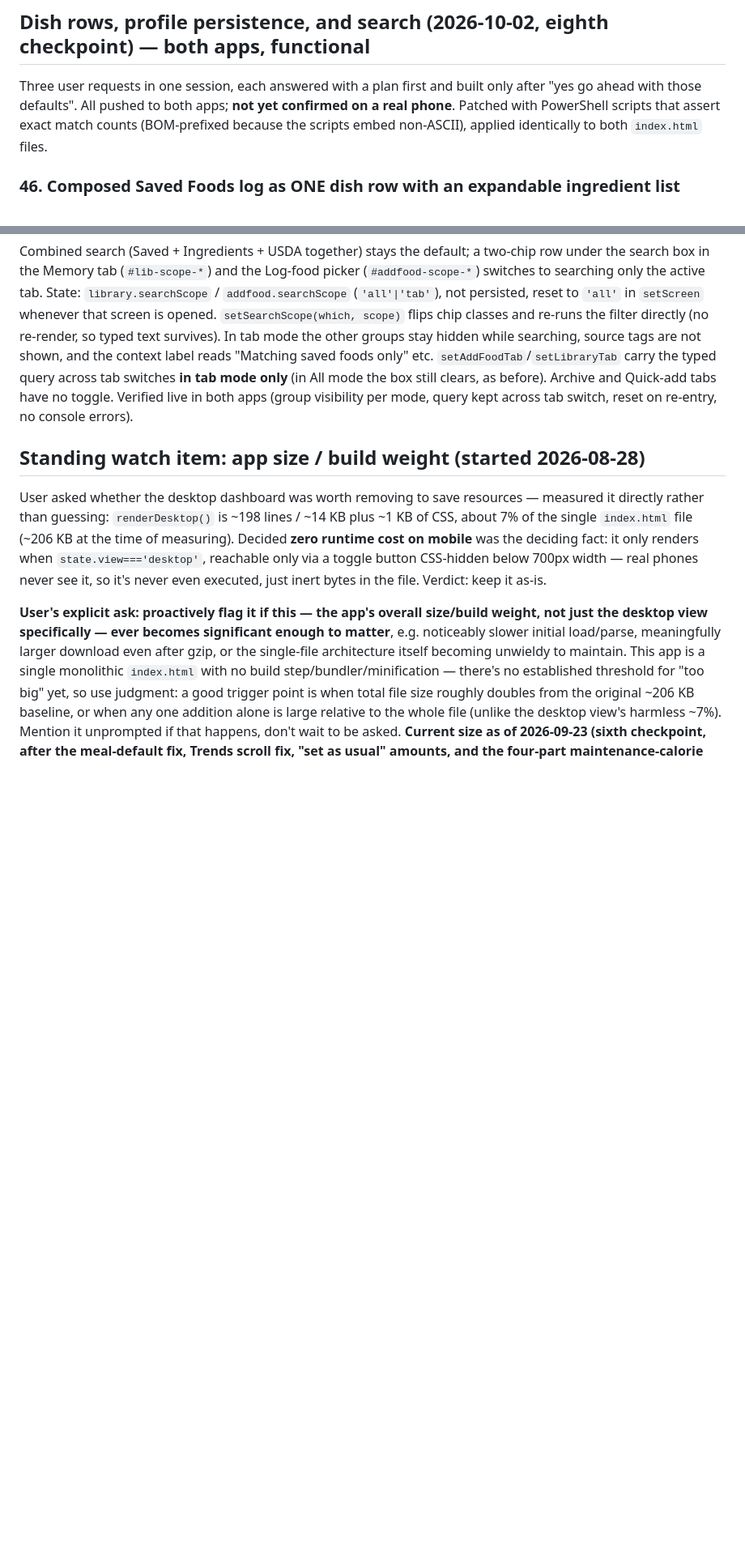
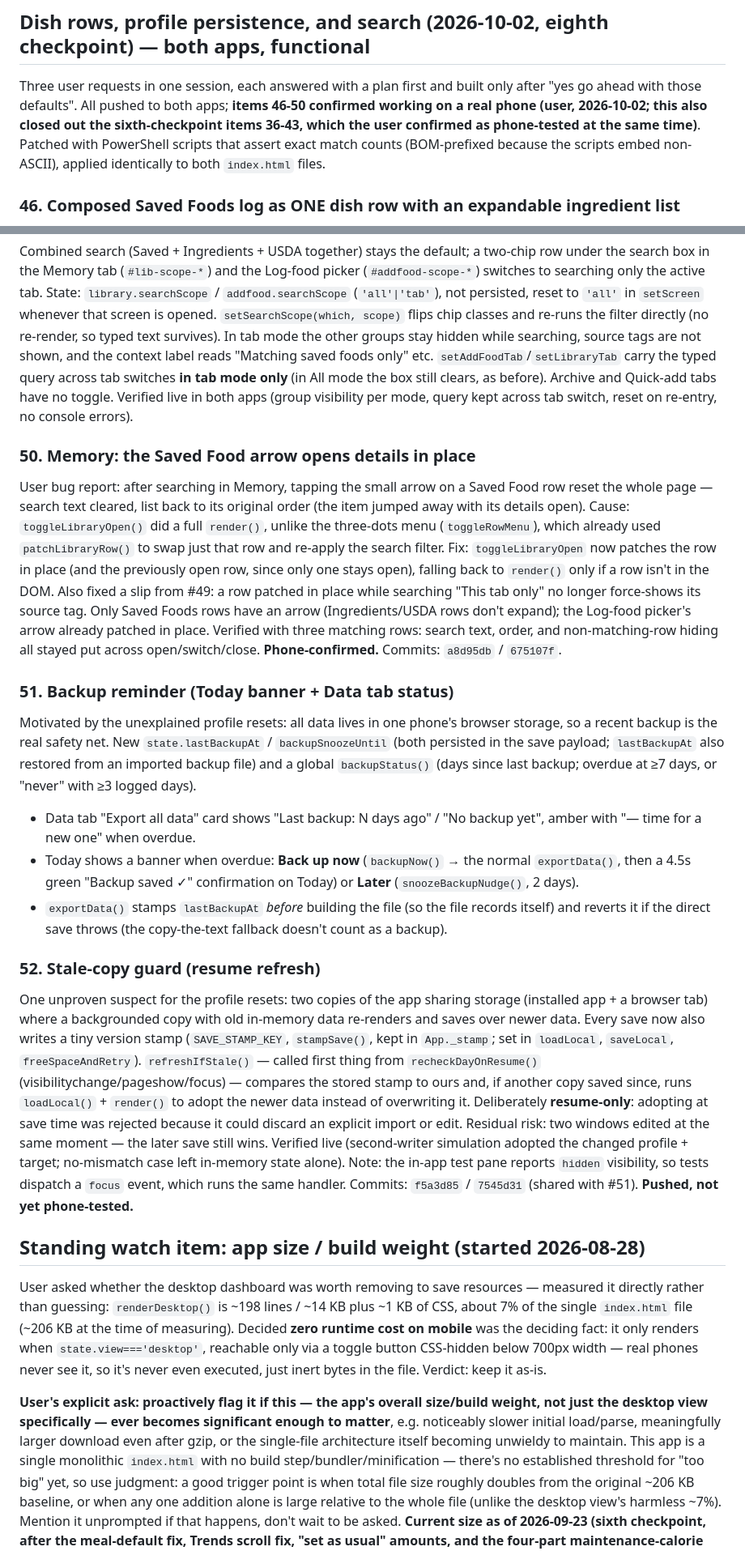
Before and after one commit to ahmed-waheed91/nourish-pwa, a Markdown page: plan.md, 2 parts joined by grey strips. Shown at 81% size. GitHub-like rendering; blank space fills up the shorter version.

Commit message:
Document items 50-52 (arrow fix, backup reminder, stale-copy guard); mark earlier items phone-confirmed
Co-Authored-By: Claude Sonnet 5.5 <noreply@anthropic.com>

```diff
--- a/plan.md
+++ b/plan.md
@@ -1858,7 +1860,9 @@ phone.** Commits: `4899d41` / `7edae27`.
 ## Dish rows, profile persistence, and search (2026-10-02, eighth checkpoint) — both apps, functional
 
 Three user requests in one session, each answered with a plan first and built only after "yes go
-ahead with those defaults". All pushed to both apps; **not yet confirmed on a real phone**. Patched
+ahead with those defaults". All pushed to both apps; **items 46-50 confirmed working on a real
+phone (user, 2026-10-02; this also closed out the sixth-checkpoint items 36-43, which the user
+confirmed as phone-tested at the same time)**. Patched
 with PowerShell scripts that assert exact match counts (BOM-prefixed because the scripts embed
 non-ASCII), applied identically to both `index.html` files.
 
@@ -1937,6 +1941,48 @@ across tab switches **in tab mode only** (in All mode the box still clears, as b
 Quick-add tabs have no toggle. Verified live in both apps (group visibility per mode, query kept
 across tab switch, reset on re-entry, no console errors).
 
+### 50. Memory: the Saved Food arrow opens details in place
+
+User bug report: after searching in Memory, tapping the small arrow on a Saved Food row reset the
+whole page — search text cleared, list back to its original order (the item jumped away with its
+details open). Cause: `toggleLibraryOpen()` did a full `render()`, unlike the three-dots menu
+(`toggleRowMenu`), which already used `patchLibraryRow()` to swap just that row and re-apply the
+search filter. Fix: `toggleLibraryOpen` now patches the row in place (and the previously open row,
+since only one stays open), falling back to `render()` only if a row isn't in the DOM. Also fixed a
+slip from #49: a row patched in place while searching "This tab only" no longer force-shows its
+source tag. Only Saved Foods rows have an arrow (Ingredients/USDA rows don't expand); the Log-food
+picker's arrow already patched in place. Verified with three matching rows: search text, order, and
+non-matching-row hiding all stayed put across open/switch/close. **Phone-confirmed.** Commits:
+`a8d95db` / `675107f`.
+
+### 51. Backup reminder (Today banner + Data tab status)
+
+Motivated by the unexplained profile resets: all data lives in one phone's browser storage, so a
+recent backup is the real safety net. New `state.lastBackupAt` / `backupSnoozeUntil` (both persisted
+in the save payload; `lastBackupAt` also restored from an imported backup file) and a global
+`backupStatus()` (days since last backup; overdue at ≥7 days, or "never" with ≥3 logged days).
+- Data tab "Export all data" card shows "Last backup: N days ago" / "No backup yet", amber with
+  "— time for a new one" when overdue.
+- Today shows a banner when overdue: **Back up now** (`backupNow()` → the normal `exportData()`,
+  then a 4.5s green "Backup saved ✓" confirmation on Today) or **Later** (`snoozeBackupNudge()`, 2 days).
+- `exportData()` stamps `lastBackupAt` *before* building the file (so the file records itself) and
+  reverts it if the direct save throws (the copy-the-text fallback doesn't count as a backup).
+
+### 52. Stale-copy guard (resume refresh)
+
+One unproven suspect for the profile resets: two copies of the app sharing storage (installed app +
+a browser tab) where a backgrounded copy with old in-memory data re-renders and saves over newer
+data. Every save now also writes a tiny version stamp (`SAVE_STAMP_KEY`, `stampSave()`, kept in
+`App._stamp`; set in `loadLocal`, `saveLocal`, `freeSpaceAndRetry`). `refreshIfStale()` — called first
+thing from `recheckDayOnResume()` (visibilitychange/pageshow/focus) — compares the stored stamp to
+ours and, if another copy saved since, runs `loadLocal()` + `render()` to adopt the newer data instead
+of overwriting it. Deliberately **resume-only**: adopting at save time was rejected because it could
+discard an explicit import or edit. Residual risk: two windows edited at the same moment — the later
+save still wins. Verified live (second-writer simulation adopted the changed profile + target;
+no-mismatch case left in-memory state alone). Note: the in-app test pane reports `hidden` visibility,
+so tests dispatch a `focus` event, which runs the same handler. Commits: `f5a3d85` / `7545d31`
+(shared with #51). **Pushed, not yet phone-tested.**
+
 ## Standing watch item: app size / build weight (started 2026-08-28)
 
 User asked whether the desktop dashboard was worth removing to save resources — measured it
```
Also changed, not shown: other parts of plan.md (+20 -16 lines).
